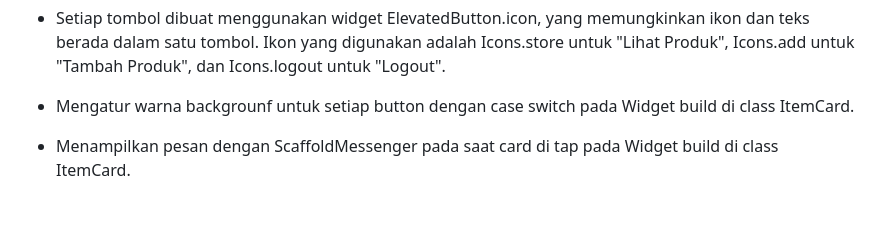
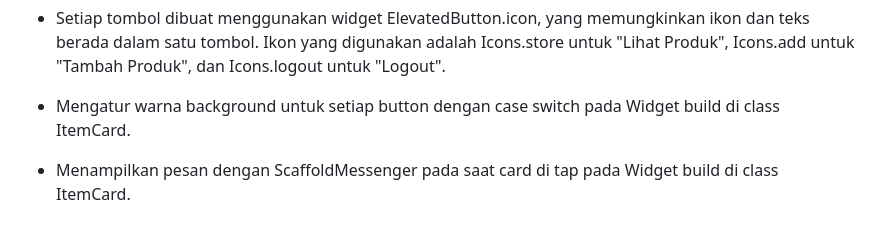
Before and after one commit to cindyoctavia1/zerone_mobile, a Markdown page: README.md, the part around the change. Drawn GitHub-style.

Commit message:
update readme tugas 7

```diff
--- a/README.md
+++ b/README.md
@@ -42,6 +42,6 @@ final bisa digunakan ketika nilai diketahui saat runtime.
 - Setiap tombol dibuat menggunakan widget ElevatedButton.icon, yang memungkinkan ikon dan teks berada dalam satu tombol.
 Ikon yang digunakan adalah Icons.store untuk "Lihat Produk", Icons.add untuk "Tambah Produk", dan Icons.logout untuk "Logout".
 
-- Mengatur warna backgrounf untuk setiap button dengan case switch pada Widget build di class ItemCard.
+- Mengatur warna background untuk setiap button dengan case switch pada Widget build di class ItemCard.
 
 - Menampilkan pesan dengan ScaffoldMessenger pada saat card di tap pada Widget build di class ItemCard.
```
